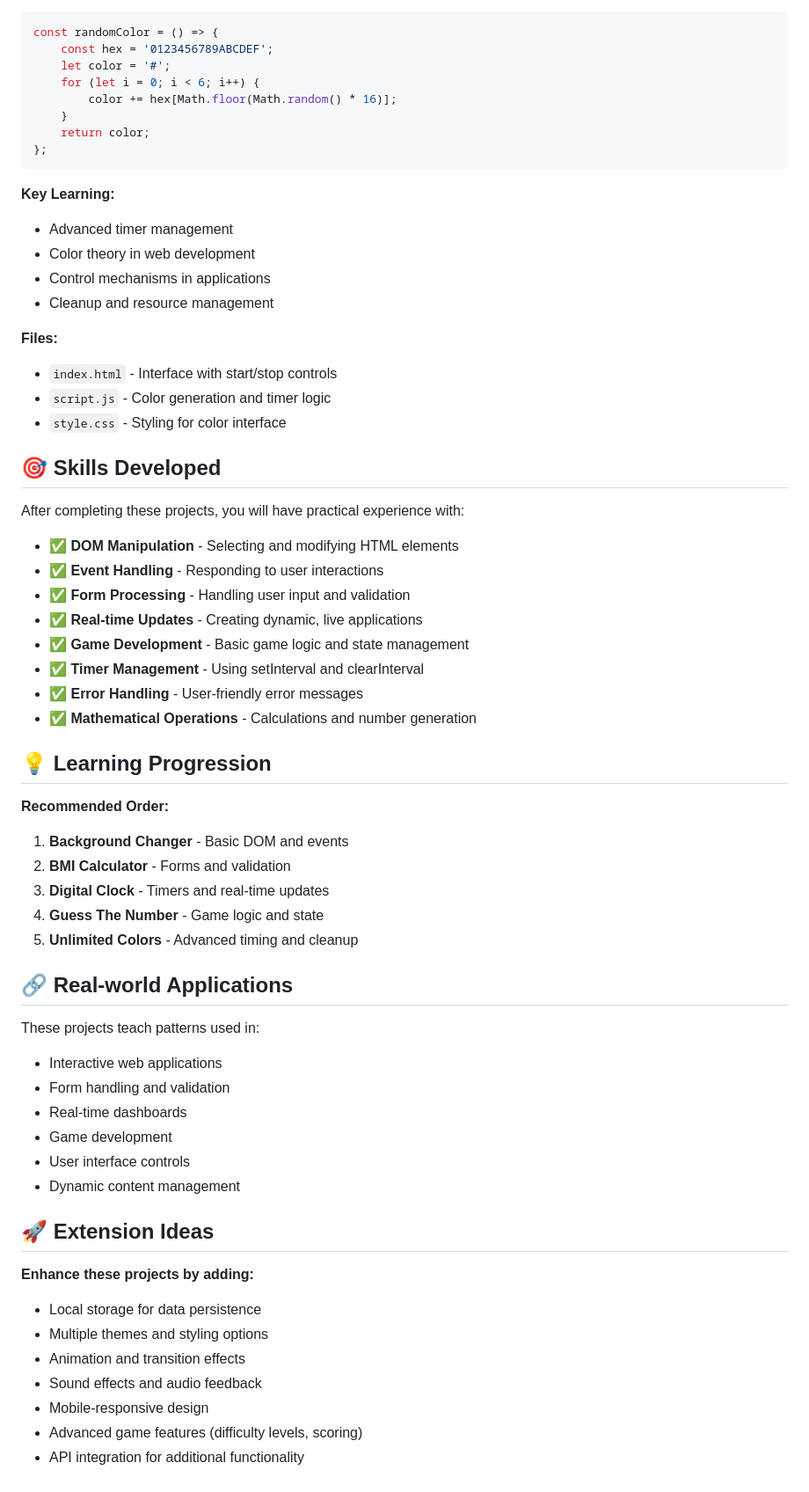
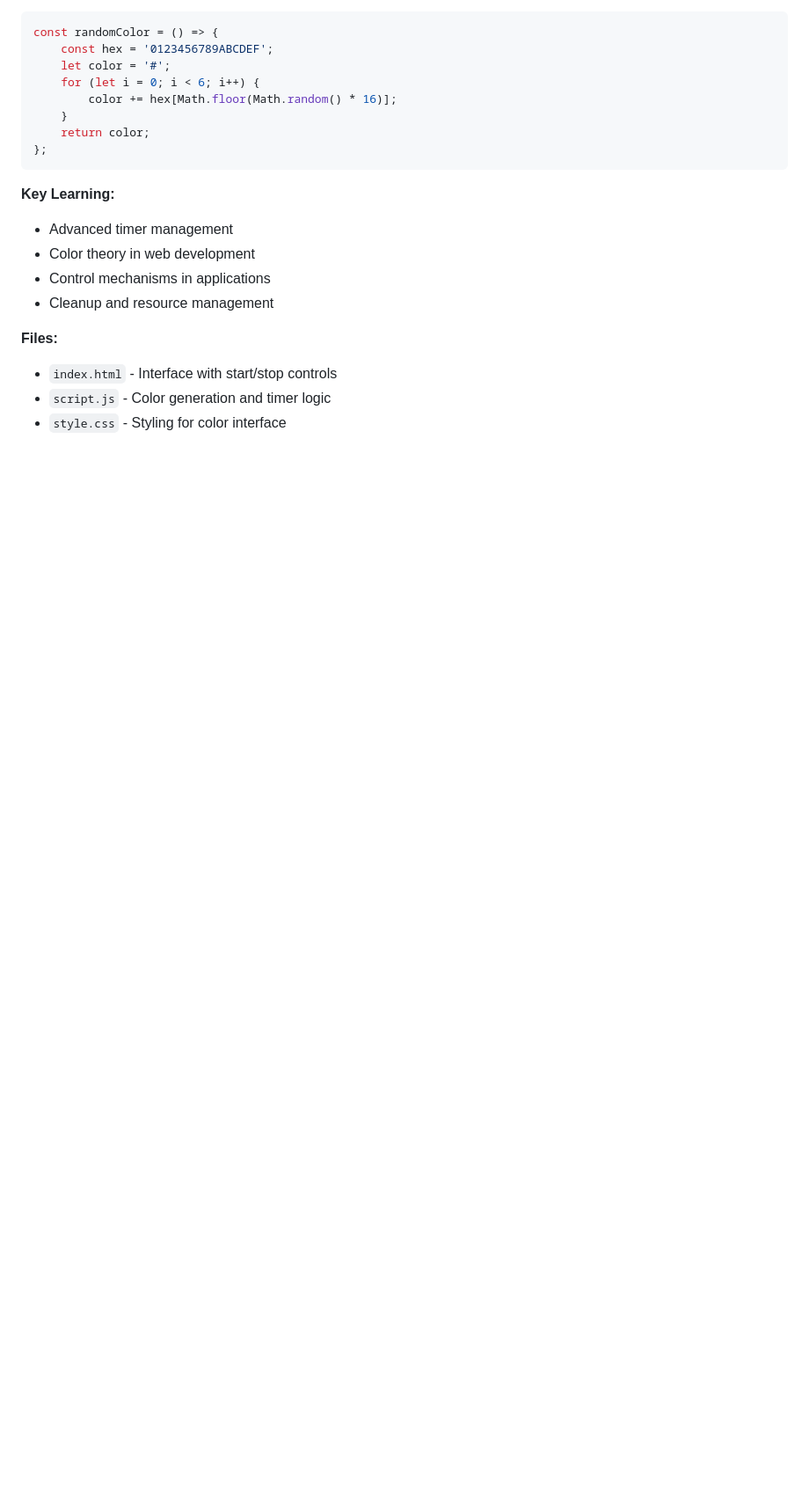
Before and after one commit to gouravslnk/learn_js, a Markdown page: projects/README.md, the part around the change printed below. Shown: that part at 88% size. Rendered like a GitHub page; blank space fills up the shorter version.

Commit message:
Streamline README by removing redundant sections
Removed sections on project overview, skills developed, learning progression, real-world applications, and extension ideas to streamline the README.

```diff
--- a/projects/README.md
+++ b/projects/README.md
@@ -171,46 +166,3 @@ const randomColor = () => {
 - `index.html` - Interface with start/stop controls
 - `script.js` - Color generation and timer logic
 - `style.css` - Styling for color interface
-
-## 🎯 Skills Developed
-
-After completing these projects, you will have practical experience with:
-
-- ✅ **DOM Manipulation** - Selecting and modifying HTML elements
-- ✅ **Event Handling** - Responding to user interactions
-- ✅ **Form Processing** - Handling user input and validation
-- ✅ **Real-time Updates** - Creating dynamic, live applications
-- ✅ **Game Development** - Basic game logic and state management
-- ✅ **Timer Management** - Using setInterval and clearInterval
-- ✅ **Error Handling** - User-friendly error messages
-- ✅ **Mathematical Operations** - Calculations and number generation
-
-## 💡 Learning Progression
-
-**Recommended Order:**
-1. **Background Changer** - Basic DOM and events
-2. **BMI Calculator** - Forms and validation
-3. **Digital Clock** - Timers and real-time updates
-4. **Guess The Number** - Game logic and state
-5. **Unlimited Colors** - Advanced timing and cleanup
-
-## 🔗 Real-world Applications
-
-These projects teach patterns used in:
-- Interactive web applications
-- Form handling and validation
-- Real-time dashboards
-- Game development
-- User interface controls
-- Dynamic content management
-
-## 🚀 Extension Ideas
-
-**Enhance these projects by adding:**
-- Local storage for data persistence
-- Multiple themes and styling options
-- Animation and transition effects
-- Sound effects and audio feedback
-- Mobile-responsive design
-- Advanced game features (difficulty levels, scoring)
-- API integration for additional functionality
```
Also changed, not shown: other parts of projects/README.md (+0 -5 lines).
